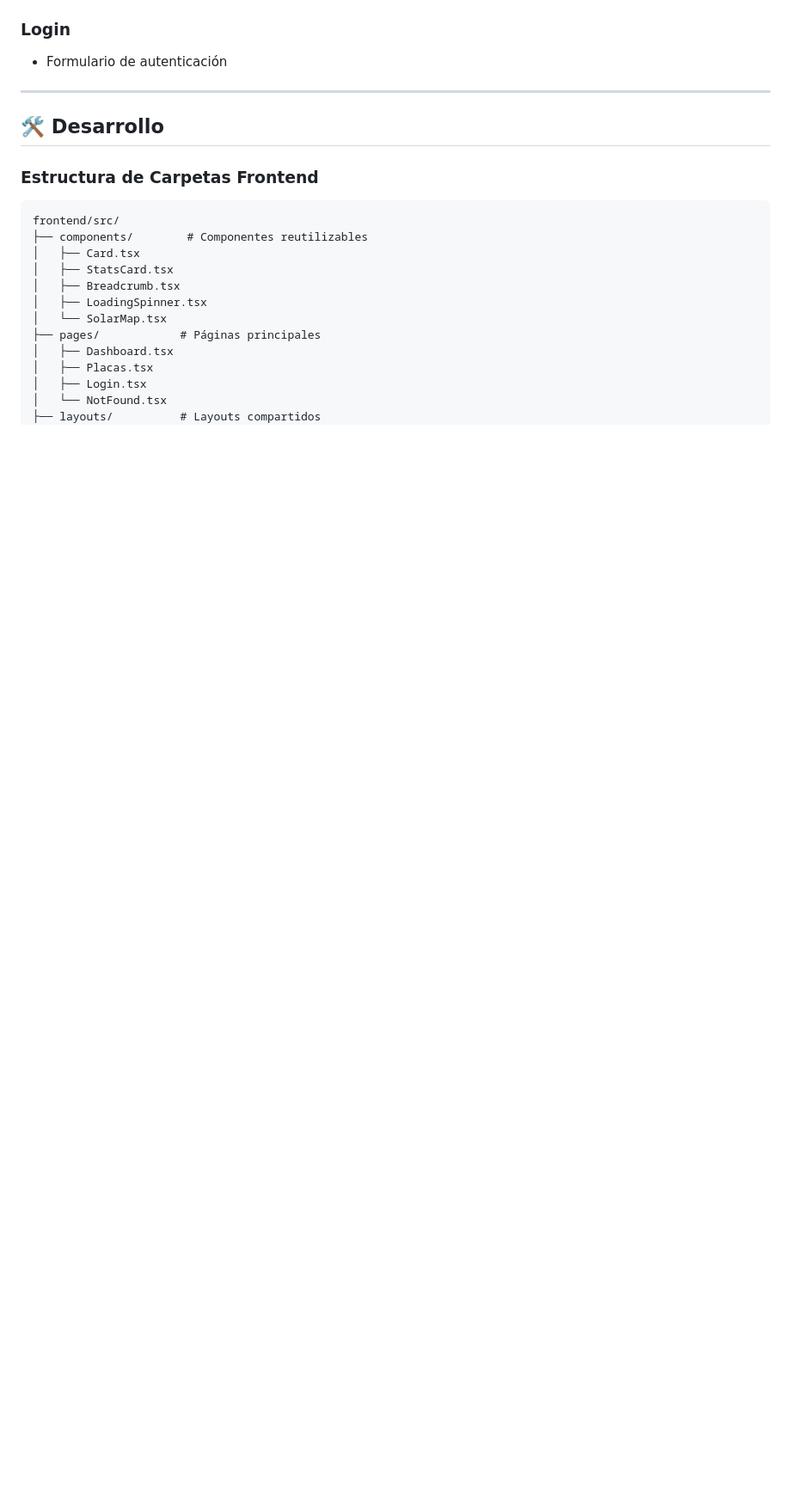
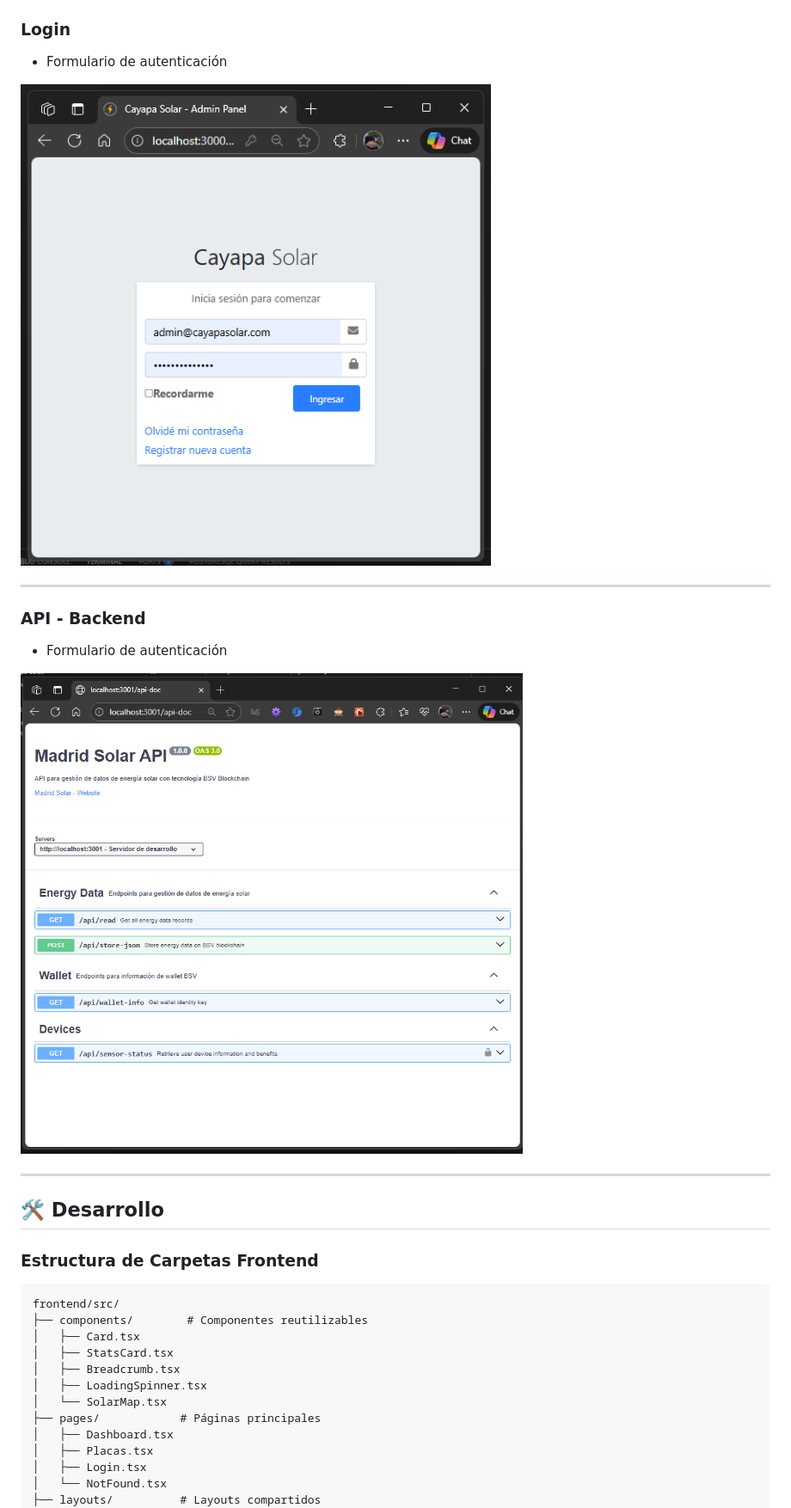
Before and after one commit to macagua/cayapa-solar, a Markdown page: README.md, the part around the change printed below. Shown: that part at 86% size. GitHub-like rendering; pictures changed too: docs/madrisd_solaer_backend.png (added), docs/madrisd_solaer_frontend_login.png (added); blank space fills up the shorter version.

Commit message:
Updated the documentation project

```diff
--- a/README.md
+++ b/README.md
@@ -179,5 +187,14 @@ interface SolarPanel {
 ### Login
 - Formulario de autenticación
+
+![Dashboard - Formulario de autenticación](docs/madrisd_solaer_frontend_login.png "Dashboard - Formulario de autenticación")
+
+---
+
+### API - Backend
+- Formulario de autenticación
+
+![Dashboard - API - Backend](docs/madrisd_solaer_backend.png "Dashboard - API - Backend")
 
 ---
 
```
Also changed, not shown: other parts of README.md (+8 -0 lines), docs/madrisd_solaer_frontend.png (added), docs/madrisd_solaer_frontend_placas.png (added).
